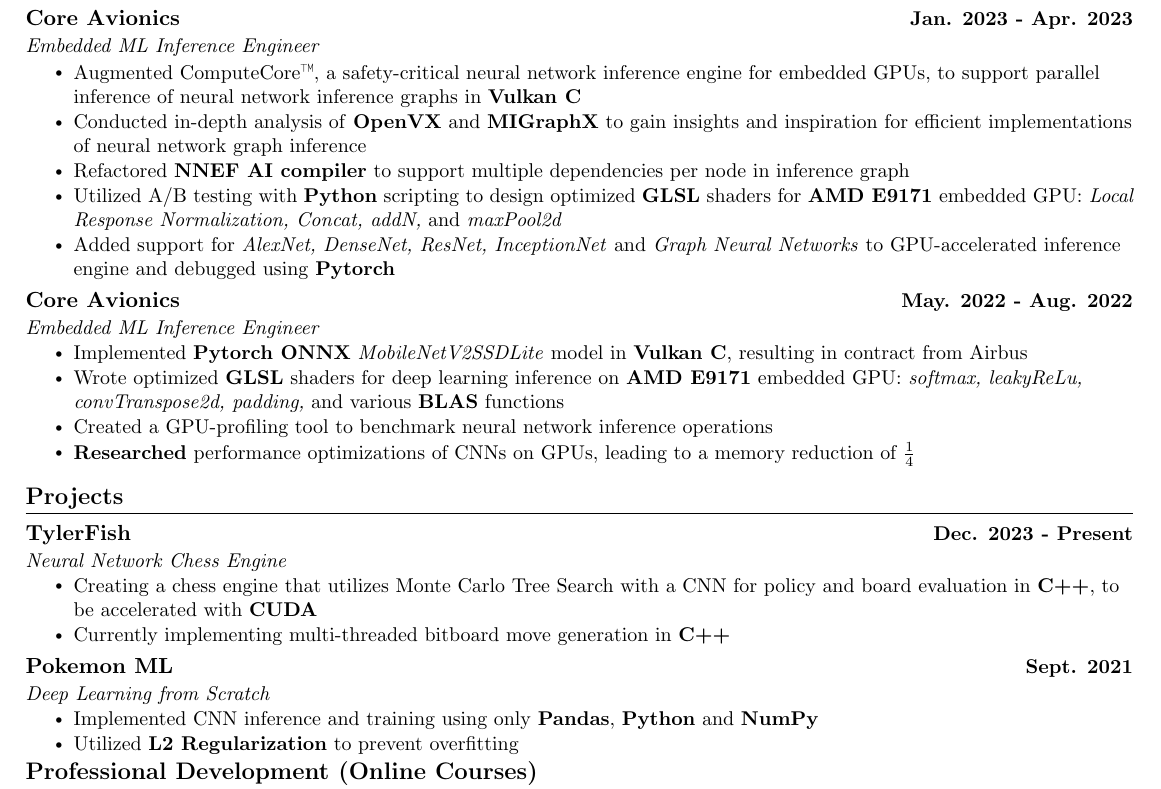
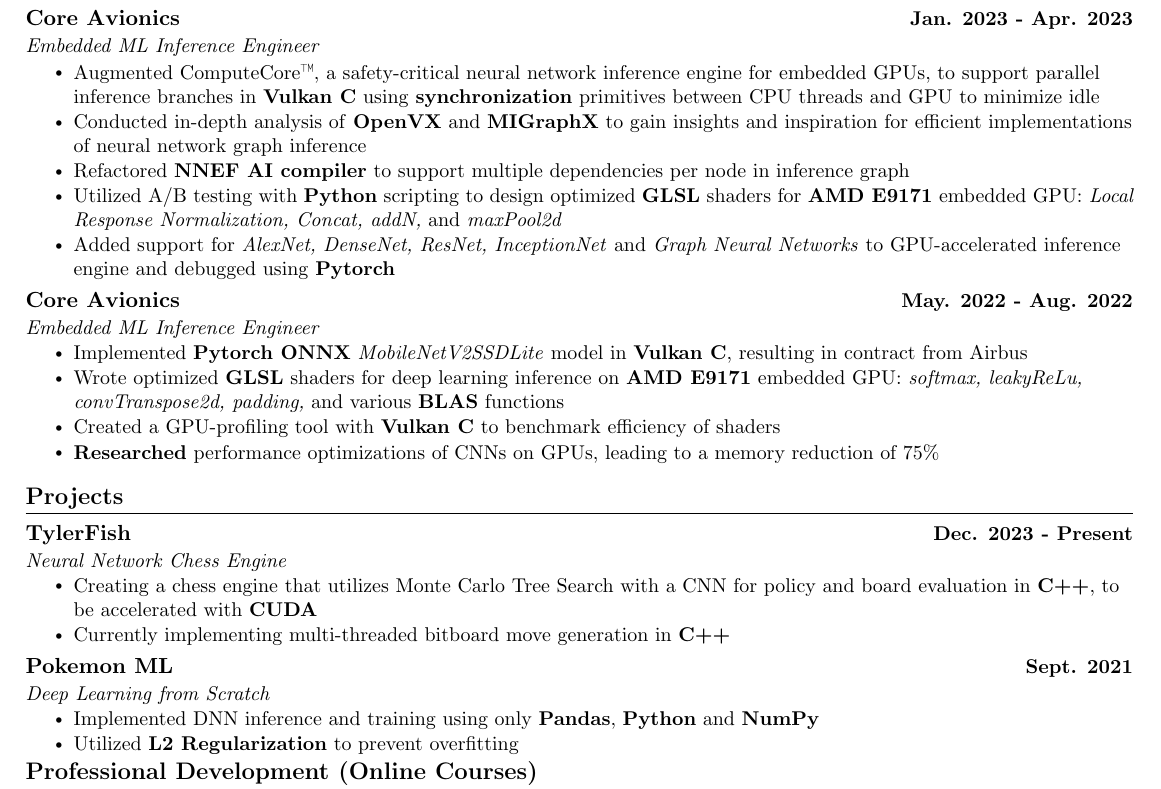
Before and after one commit to tylerkowalski/resume, a LaTeX CV (resume_tkowalski.tex): part of the page, cut so that both start at the same text. Compiled offline with pdfLaTeX.

Commit message:
02/04/24

```diff
--- a/resume_tkowalski.tex
+++ b/resume_tkowalski.tex
@@ -170,7 +170,7 @@
 {Core Avionics}{Jan. 2023 - Apr. 2023}
 {Embedded ML Inference Engineer}{}
 \resumeItemListStart
- \resumeItem{Augmented ComputeCore\texttrademark, a safety-critical neural network inference engine for embedded GPUs, to support parallel inference of neural network inference graphs in \textbf{Vulkan C}}
+ \resumeItem{Augmented ComputeCore\texttrademark, a safety-critical neural network inference engine for embedded GPUs, to support parallel inference branches in \textbf{Vulkan C} using \textbf{synchronization} primitives between CPU threads and GPU to minimize idle}
  \resumeItem{Conducted in-depth analysis of \textbf{OpenVX} and \textbf{MIGraphX} to gain insights and inspiration for efficient implementations of neural network graph inference}
  \resumeItem{Refactored \textbf{NNEF AI compiler} to support multiple dependencies per node in inference graph}
 \resumeItem{Utilized A/B testing with \textbf{Python} scripting to design optimized \textbf{GLSL} shaders for \textbf{AMD E9171} embedded GPU: \textit{Local Response Normalization, Concat, addN,} and \textit{maxPool2d}}
@@ -184,9 +184,9 @@
       \resumeItemListStart
         \resumeItem{Implemented \textbf{Pytorch ONNX} \textit{MobileNetV2SSDLite} model in \textbf{Vulkan C}, resulting in contract from Airbus}
         \resumeItem{Wrote optimized \textbf{GLSL} shaders for deep learning inference on \textbf{AMD E9171} embedded GPU: \textit{softmax, leakyReLu, convTranspose2d, padding,} and various \textbf{BLAS} functions}
-        \resumeItem{Created a GPU-profiling tool to benchmark neural network inference operations}
+        \resumeItem{Created a GPU-profiling tool with \textbf{Vulkan C} to benchmark efficiency of shaders}
         % \resumeItem{Expanded Core Avionics' safety-critical neural network inference engine to be compatible with Khronos' \textit{NNEF} specification}
-        \resumeItem{\textbf{Researched} performance optimizations of CNNs on GPUs, leading to a memory reduction of $\frac{1}{4}$}
+        \resumeItem{\textbf{Researched} performance optimizations of CNNs on GPUs, leading to a memory reduction of $75\%$}
       \resumeItemListEnd
   \resumeSubHeadingListEnd
 
@@ -238,7 +238,7 @@
       {Pokemon ML}{Sept. 2021}
       {Deep Learning from Scratch}{}
       \resumeItemListStart
-        \resumeItem{Implemented CNN inference and training using only \textbf{Pandas}, \textbf{Python} and \textbf{NumPy}}
+        \resumeItem{Implemented DNN inference and training using only \textbf{Pandas}, \textbf{Python} and \textbf{NumPy}}
         \resumeItem{Utilized \textbf{L2 Regularization} to prevent overfitting}
         \resumeItemListEnd
 
```
Also changed, not shown: resume_tkowalski.pdf, resume_tkowalski.tex (2 more changed lines), 5 other files.
